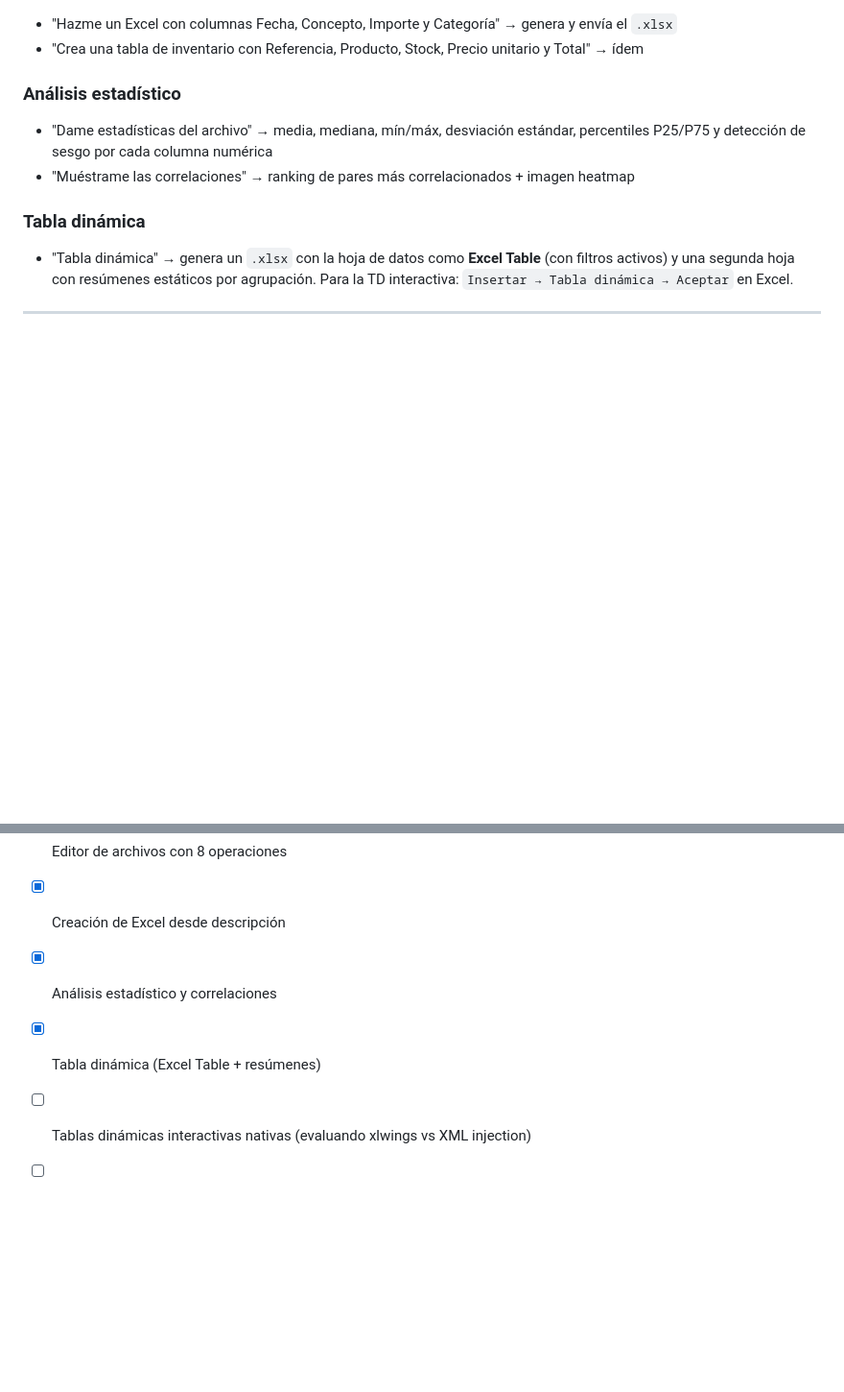
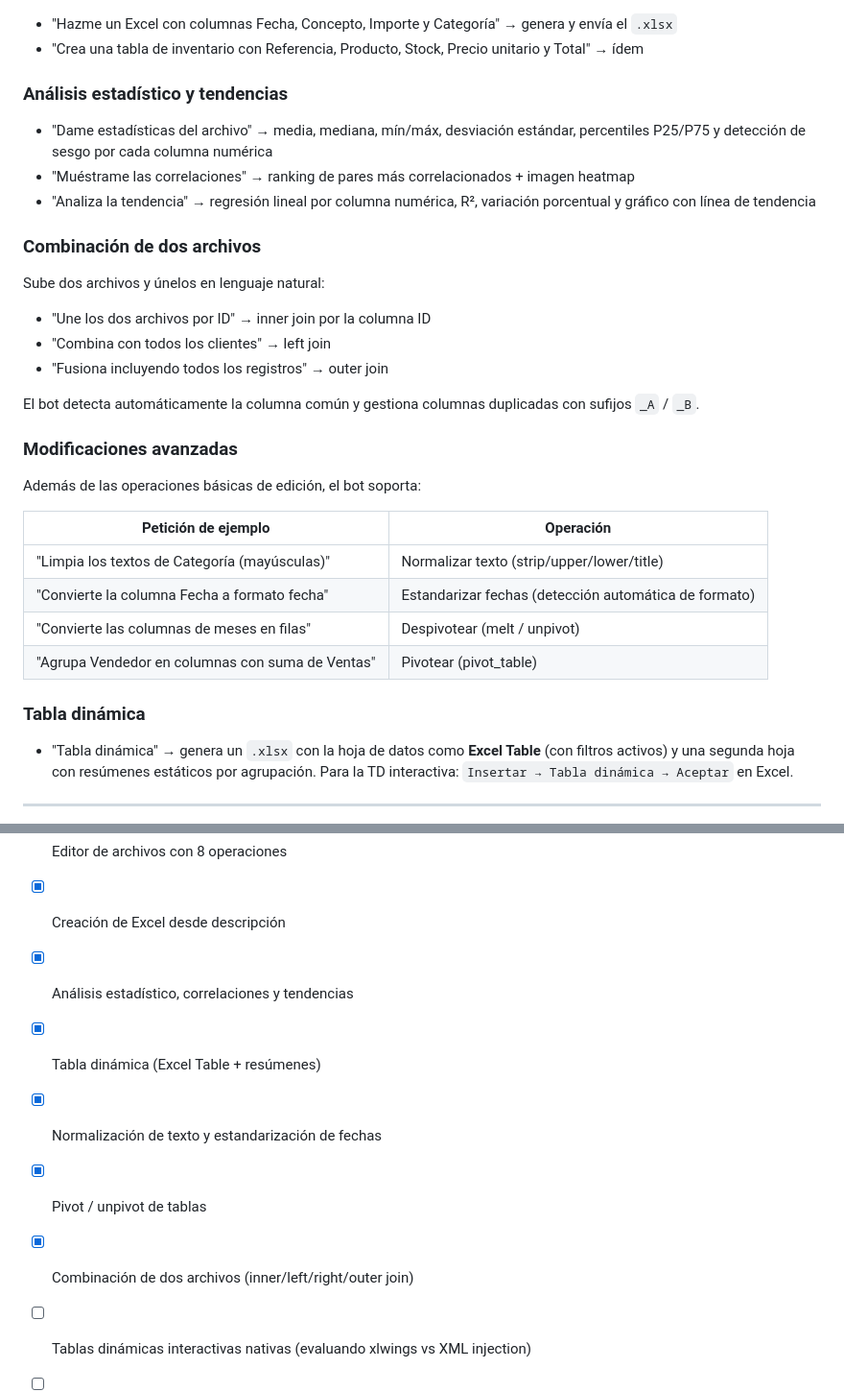
Before and after one commit to txape10/chatbot-telegram-excel, a Markdown page: README.md, 2 parts joined by grey strips. Shown at 96% size. Rendered like a GitHub page; blank space fills up the shorter version.

```diff
--- a/README.md
+++ b/README.md
@@ -50,9 +50,28 @@ El bot envía el `.xlsx` modificado y actualiza el archivo activo en memoria.
 - "Hazme un Excel con columnas Fecha, Concepto, Importe y Categoría" → genera y envía el `.xlsx`
 - "Crea una tabla de inventario con Referencia, Producto, Stock, Precio unitario y Total" → ídem
 
-### Análisis estadístico
+### Análisis estadístico y tendencias
 - "Dame estadísticas del archivo" → media, mediana, mín/máx, desviación estándar, percentiles P25/P75 y detección de sesgo por cada columna numérica
 - "Muéstrame las correlaciones" → ranking de pares más correlacionados + imagen heatmap
+- "Analiza la tendencia" → regresión lineal por columna numérica, R², variación porcentual y gráfico con línea de tendencia
+
+### Combinación de dos archivos
+Sube dos archivos y únelos en lenguaje natural:
+- "Une los dos archivos por ID" → inner join por la columna ID
+- "Combina con todos los clientes" → left join
+- "Fusiona incluyendo todos los registros" → outer join
+
+El bot detecta automáticamente la columna común y gestiona columnas duplicadas con sufijos `_A` / `_B`.
+
+### Modificaciones avanzadas
+Además de las operaciones básicas de edición, el bot soporta:
+
+| Petición de ejemplo | Operación |
+|---|---|
+| "Limpia los textos de Categoría (mayúsculas)" | Normalizar texto (strip/upper/lower/title) |
+| "Convierte la columna Fecha a formato fecha" | Estandarizar fechas (detección automática de formato) |
+| "Convierte las columnas de meses en filas" | Despivotear (melt / unpivot) |
+| "Agrupa Vendedor en columnas con suma de Ventas" | Pivotear (pivot_table) |
 
 ### Tabla dinámica
 - "Tabla dinámica" → genera un `.xlsx` con la hoja de datos como **Excel Table** (con filtros activos) y una segunda hoja con resúmenes estáticos por agrupación. Para la TD interactiva: `Insertar → Tabla dinámica → Aceptar` en Excel.
@@ -199,7 +218,10 @@ pytest
 - [x] Motor de consultas DSL en lenguaje natural
 - [x] Editor de archivos con 8 operaciones
 - [x] Creación de Excel desde descripción
-- [x] Análisis estadístico y correlaciones
+- [x] Análisis estadístico, correlaciones y tendencias
 - [x] Tabla dinámica (Excel Table + resúmenes)
+- [x] Normalización de texto y estandarización de fechas
+- [x] Pivot / unpivot de tablas
+- [x] Combinación de dos archivos (inner/left/right/outer join)
 - [ ] Tablas dinámicas interactivas nativas (evaluando xlwings vs XML injection)
 - [ ] Despliegue en Railway/Render para disponibilidad 24/7
```
Also changed, not shown: other parts of README.md (+2 -2 lines), CLAUDE.md (+12 -6 lines).
